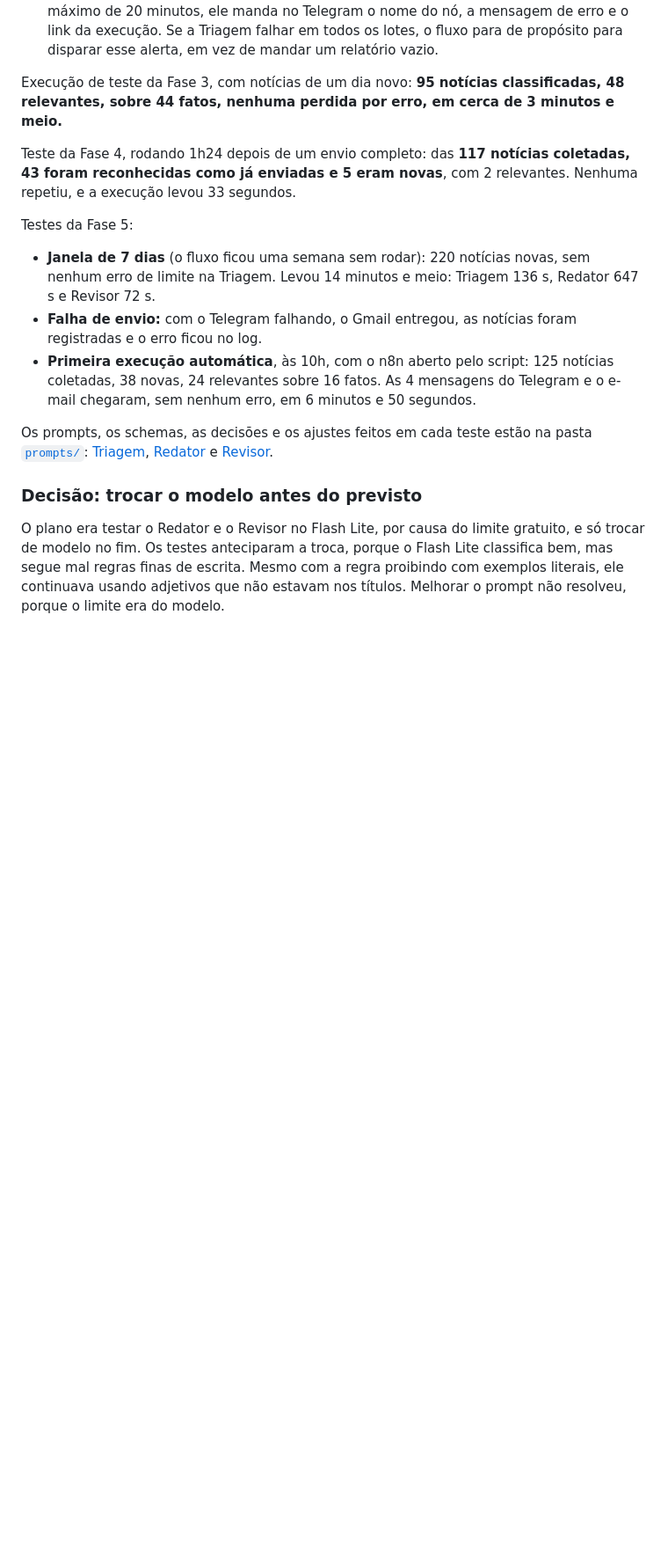
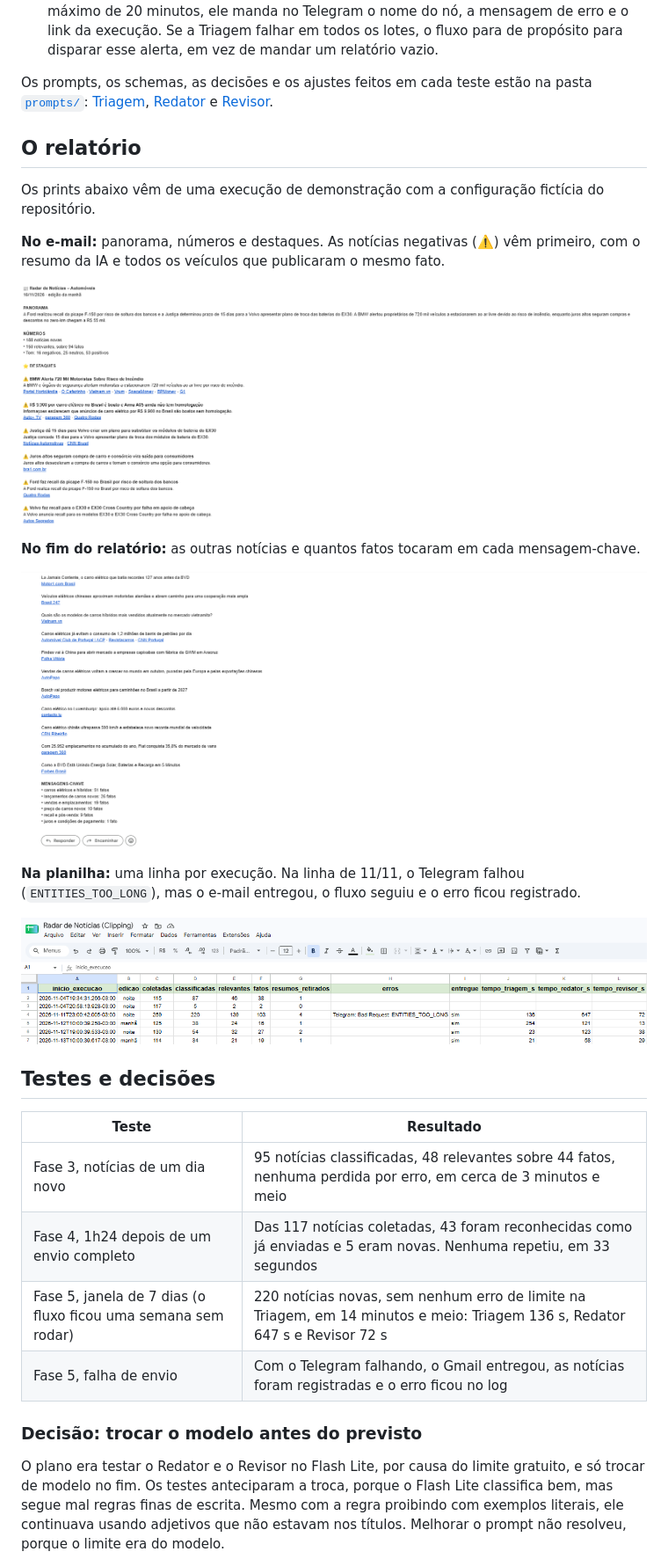
Before and after one commit to GabrielMassimini/radar-clipping-ia, a Markdown page: README.md, the part around one of its changes. Shown at 88% size. Drawn GitHub-style; pictures changed too: docs/prints/email-destaques.png (added), docs/prints/email-mensagens-chave.png (added), docs/prints/planilha-log.png (added); blank space fills up the shorter version.

Commit message:
docs: README final com prints, resultados e uso de IA
Co-Authored-By: Claude Opus 5.5 <noreply@anthropic.com>

```diff
--- a/README.md
+++ b/README.md
@@ -64,17 +73,32 @@ Erro em uma execução automática (workflow separado):
 - **Registro (Google Sheets):** cada notícia enviada vira uma linha na aba `noticias`, e cada execução, uma linha na aba `log`, com os números daquela rodada, os erros, se o relatório foi entregue e quantos segundos levou cada agente. Essa planilha é também a memória do fluxo: é dela que ele tira a janela de busca e a lista do que já foi enviado.
 - **Alerta de erro:** um segundo workflow, [`workflows/alerta-erro.json`](workflows/alerta-erro.json), está definido como *Error Workflow* do Radar. Se uma execução automática parar por erro ou passar do tempo máximo de 20 minutos, ele manda no Telegram o nome do nó, a mensagem de erro e o link da execução. Se a Triagem falhar em todos os lotes, o fluxo para de propósito para disparar esse alerta, em vez de mandar um relatório vazio.
 
-Execução de teste da Fase 3, com notícias de um dia novo: **95 notícias classificadas, 48 relevantes, sobre 44 fatos, nenhuma perdida por erro, em cerca de 3 minutos e meio.**
+Os prompts, os schemas, as decisões e os ajustes feitos em cada teste estão na pasta [`prompts/`](prompts/): [Triagem](prompts/01-triagem.md), [Redator](prompts/02-redator.md) e [Revisor](prompts/03-revisor.md).
 
-Teste da Fase 4, rodando 1h24 depois de um envio completo: das **117 notícias coletadas, 43 foram reconhecidas como já enviadas e 5 eram novas**, com 2 relevantes. Nenhuma repetiu, e a execução levou 33 segundos.
+## O relatório
 
-Testes da Fase 5:
+Os prints abaixo vêm de uma execução de demonstração com a configuração fictícia do repositório.
 
-- **Janela de 7 dias** (o fluxo ficou uma semana sem rodar): 220 notícias novas, sem nenhum erro de limite na Triagem. Levou 14 minutos e meio: Triagem 136 s, Redator 647 s e Revisor 72 s.
-- **Falha de envio:** com o Telegram falhando, o Gmail entregou, as notícias foram registradas e o erro ficou no log.
-- **Primeira execução automática**, às 10h, com o n8n aberto pelo script: 125 notícias coletadas, 38 novas, 24 relevantes sobre 16 fatos. As 4 mensagens do Telegram e o e-mail chegaram, sem nenhum erro, em 6 minutos e 50 segundos.
+**No e-mail:** panorama, números e destaques. As notícias negativas (⚠️) vêm primeiro, com o resumo da IA e todos os veículos que publicaram o mesmo fato.
 
-Os prompts, os schemas, as decisões e os ajustes feitos em cada teste estão na pasta [`prompts/`](prompts/): [Triagem](prompts/01-triagem.md), [Redator](prompts/02-redator.md) e [Revisor](prompts/03-revisor.md).
+![Começo do relatório no e-mail, com panorama, números e destaques](docs/prints/email-destaques.png)
+
+**No fim do relatório:** as outras notícias e quantos fatos tocaram em cada mensagem-chave.
+
+![Fim do relatório no e-mail, com outras notícias e a contagem por mensagem-chave](docs/prints/email-mensagens-chave.png)
+
+**Na planilha:** uma linha por execução. Na linha de 11/11, o Telegram falhou (`ENTITIES_TOO_LONG`), mas o e-mail entregou, o fluxo seguiu e o erro ficou registrado.
+
+![Aba log da planilha, com números, erros, entrega e tempo de cada agente por execução](docs/prints/planilha-log.png)
+
+## Testes e decisões
+
+| Teste | Resultado |
+|---|---|
+| Fase 3, notícias de um dia novo | 95 notícias classificadas, 48 relevantes sobre 44 fatos, nenhuma perdida por erro, em cerca de 3 minutos e meio |
+| Fase 4, 1h24 depois de um envio completo | Das 117 notícias coletadas, 43 foram reconhecidas como já enviadas e 5 eram novas. Nenhuma repetiu, em 33 segundos |
+| Fase 5, janela de 7 dias (o fluxo ficou uma semana sem rodar) | 220 notícias novas, sem nenhum erro de limite na Triagem, em 14 minutos e meio: Triagem 136 s, Redator 647 s e Revisor 72 s |
+| Fase 5, falha de envio | Com o Telegram falhando, o Gmail entregou, as notícias foram registradas e o erro ficou no log |
 
 ### Decisão: trocar o modelo antes do previsto
 
```
Also changed, not shown: other parts of README.md (+53 -16 lines), docs/prints/fluxo-alerta.png (added), docs/prints/fluxo-radar.png (added), docs/prints/telegram-relatorio.png (added).
